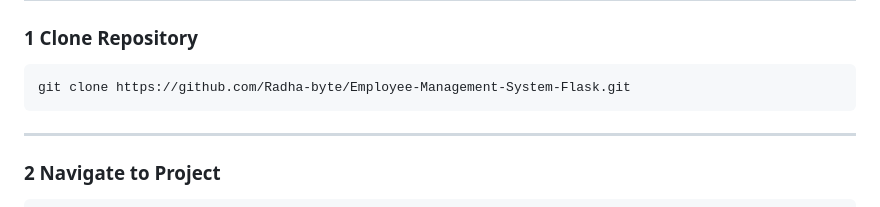
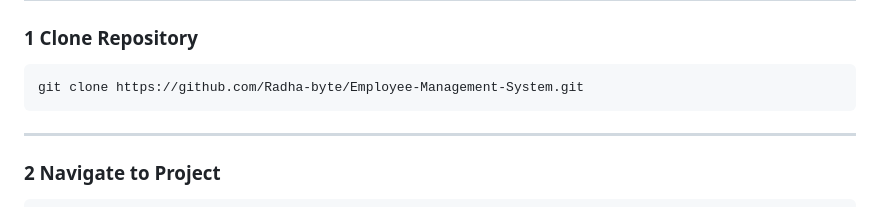
Before and after one commit to Radha-byte/Employee-Management-System, a Markdown page: README.md, the part around the change. Drawn GitHub-style.

````diff
--- a/README.md
+++ b/README.md
@@ -200,7 +200,7 @@ Included Screens:
 ### 1 Clone Repository
 
 ```bash
-git clone https://github.com/Radha-byte/Employee-Management-System-Flask.git
+git clone https://github.com/Radha-byte/Employee-Management-System.git
 ```
 
 ---
````
